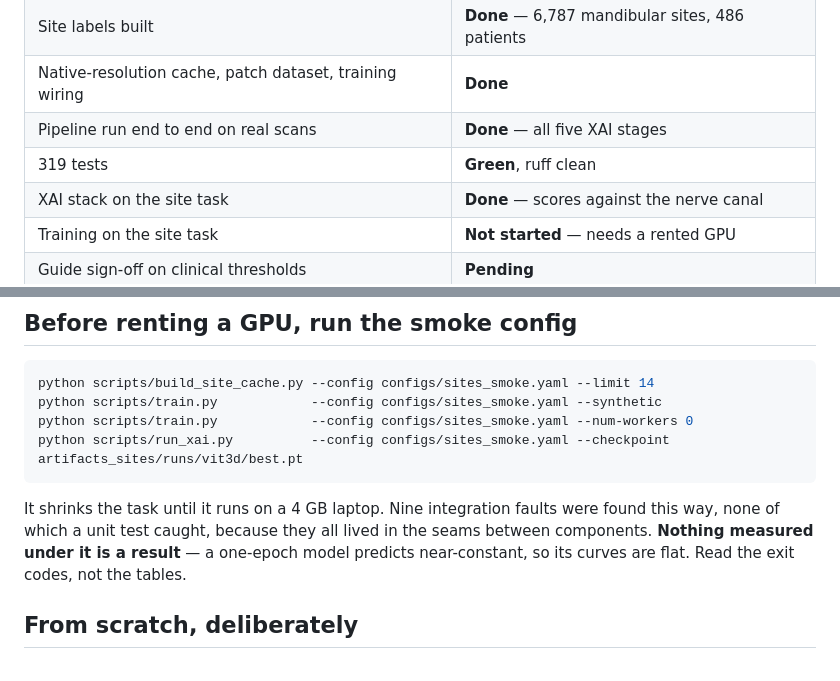
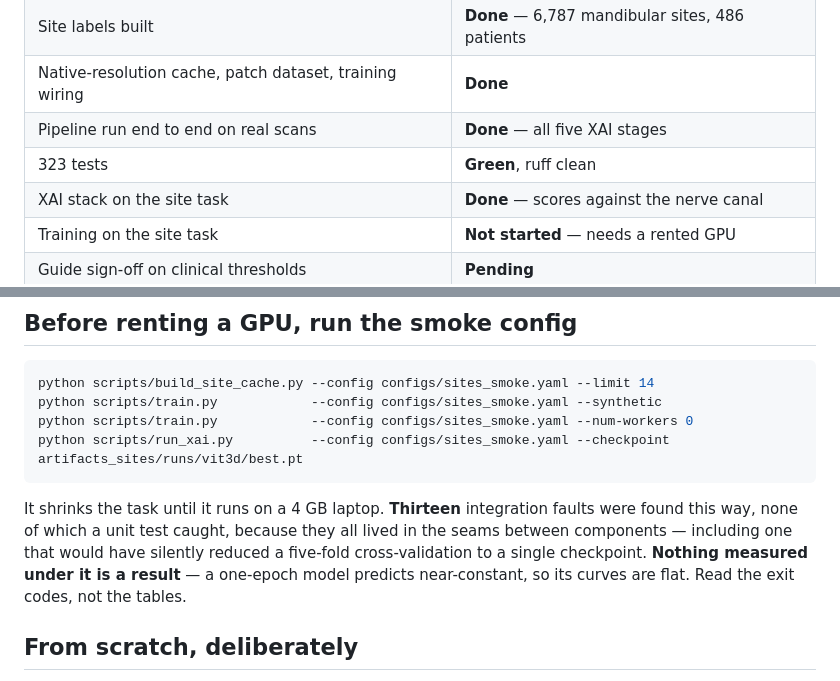
Before and after one commit to AGB2210/Adaptive-Multi-XAI-3D-ViT-for-Dental-Implant-Diagnosis-Support, a Markdown page: README.md, 2 parts joined by grey strips. GitHub-like rendering.

Commit message:
Update the fault count and test total after verifying every script

````diff
--- a/README.md
+++ b/README.md
@@ -28,7 +28,7 @@ threshold is a re-score of a CSV, not a reprocess of 28 GB.
 | Site labels built | **Done** — 6,787 mandibular sites, 486 patients |
 | Native-resolution cache, patch dataset, training wiring | **Done** |
 | Pipeline run end to end on real scans | **Done** — all five XAI stages |
-| 319 tests | **Green**, ruff clean |
+| 323 tests | **Green**, ruff clean |
 | XAI stack on the site task | **Done** — scores against the nerve canal |
 | Training on the site task | **Not started** — needs a rented GPU |
 | Guide sign-off on clinical thresholds | **Pending** |
@@ -132,9 +132,10 @@ python scripts/train.py            --config configs/sites_smoke.yaml --num-worke
 python scripts/run_xai.py          --config configs/sites_smoke.yaml --checkpoint artifacts_sites/runs/vit3d/best.pt
 ```
 
-It shrinks the task until it runs on a 4 GB laptop. Nine integration faults were
-found this way, none of which a unit test caught, because they all lived in the
-seams between components. **Nothing measured under it is a result** — a
+It shrinks the task until it runs on a 4 GB laptop. **Thirteen** integration
+faults were found this way, none of which a unit test caught, because they all
+lived in the seams between components — including one that would have silently
+reduced a five-fold cross-validation to a single checkpoint. **Nothing measured under it is a result** — a
 one-epoch model predicts near-constant, so its curves are flat. Read the exit
 codes, not the tables.
 
````
